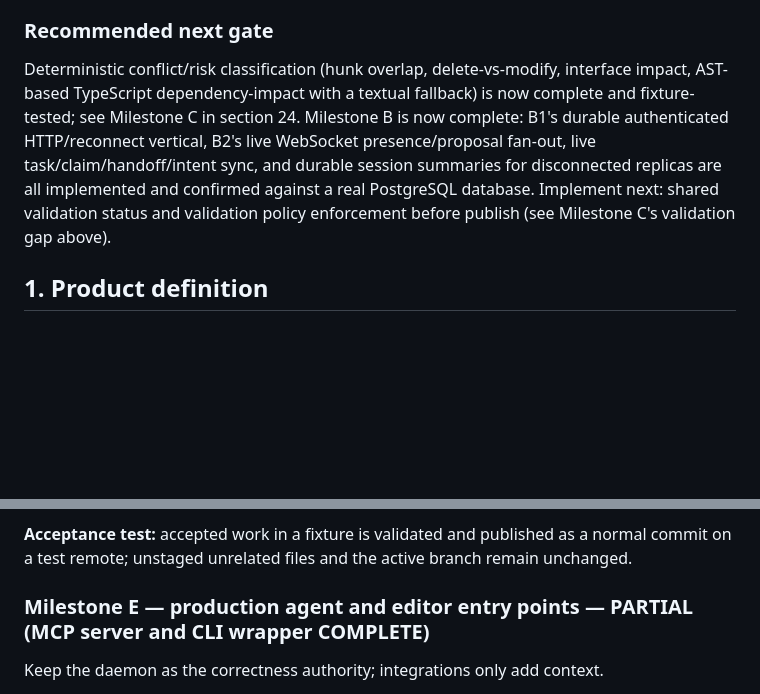
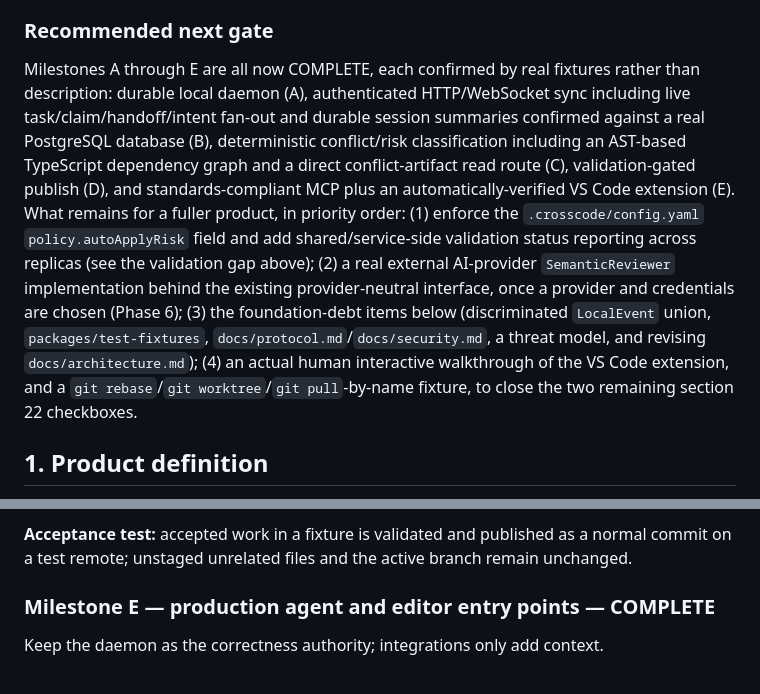
Before and after one commit to amsultan2010/crosscode, a Markdown page: BUILD_INSTRUCTIONS.md, 2 parts joined by grey strips. GitHub-like rendering; blank space fills up the shorter version.

```diff
--- a/BUILD_INSTRUCTIONS.md
+++ b/BUILD_INSTRUCTIONS.md
@@ -53,7 +55,7 @@ Current verification baseline:
 
 ### Recommended next gate
 
-Deterministic conflict/risk classification (hunk overlap, delete-vs-modify, interface impact, AST-based TypeScript dependency-impact with a textual fallback) is now complete and fixture-tested; see Milestone C in section 24. Milestone B is now complete: B1's durable authenticated HTTP/reconnect vertical, B2's live WebSocket presence/proposal fan-out, live task/claim/handoff/intent sync, and durable session summaries for disconnected replicas are all implemented and confirmed against a real PostgreSQL database. Implement next: shared validation status and validation policy enforcement before publish (see Milestone C's validation gap above).
+Milestones A through E are all now COMPLETE, each confirmed by real fixtures rather than description: durable local daemon (A), authenticated HTTP/WebSocket sync including live task/claim/handoff/intent fan-out and durable session summaries confirmed against a real PostgreSQL database (B), deterministic conflict/risk classification including an AST-based TypeScript dependency graph and a direct conflict-artifact read route (C), validation-gated publish (D), and standards-compliant MCP plus an automatically-verified VS Code extension (E). What remains for a fuller product, in priority order: (1) enforce the `.crosscode/config.yaml` `policy.autoApplyRisk` field and add shared/service-side validation status reporting across replicas (see the validation gap above); (2) a real external AI-provider `SemanticReviewer` implementation behind the existing provider-neutral interface, once a provider and credentials are chosen (Phase 6); (3) the foundation-debt items below (discriminated `LocalEvent` union, `packages/test-fixtures`, `docs/protocol.md`/`docs/security.md`, a threat model, and revising `docs/architecture.md`); (4) an actual human interactive walkthrough of the VS Code extension, and a `git rebase`/`git worktree`/`git pull`-by-name fixture, to close the two remaining section 22 checkboxes.
 
 ## 1. Product definition
 
@@ -960,7 +962,7 @@ Implement team configuration parsing and publishing only after the integration p
 
 **Acceptance test:** accepted work in a fixture is validated and published as a normal commit on a test remote; unstaged unrelated files and the active branch remain unchanged.
 
-### Milestone E — production agent and editor entry points — PARTIAL (MCP server and CLI wrapper COMPLETE)
+### Milestone E — production agent and editor entry points — COMPLETE
 
 Keep the daemon as the correctness authority; integrations only add context.
 
```
Also changed, not shown: other parts of BUILD_INSTRUCTIONS.md (+8 -6 lines).
